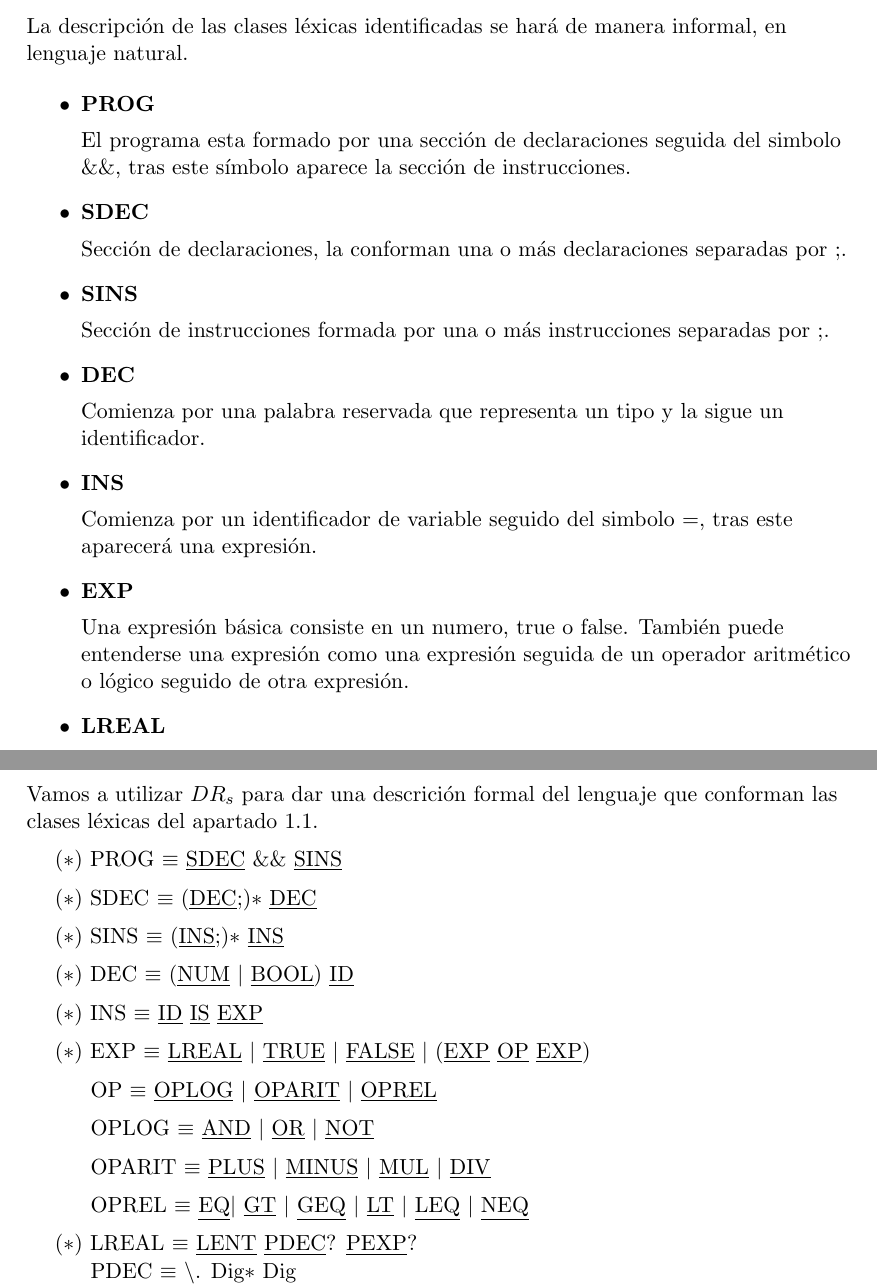
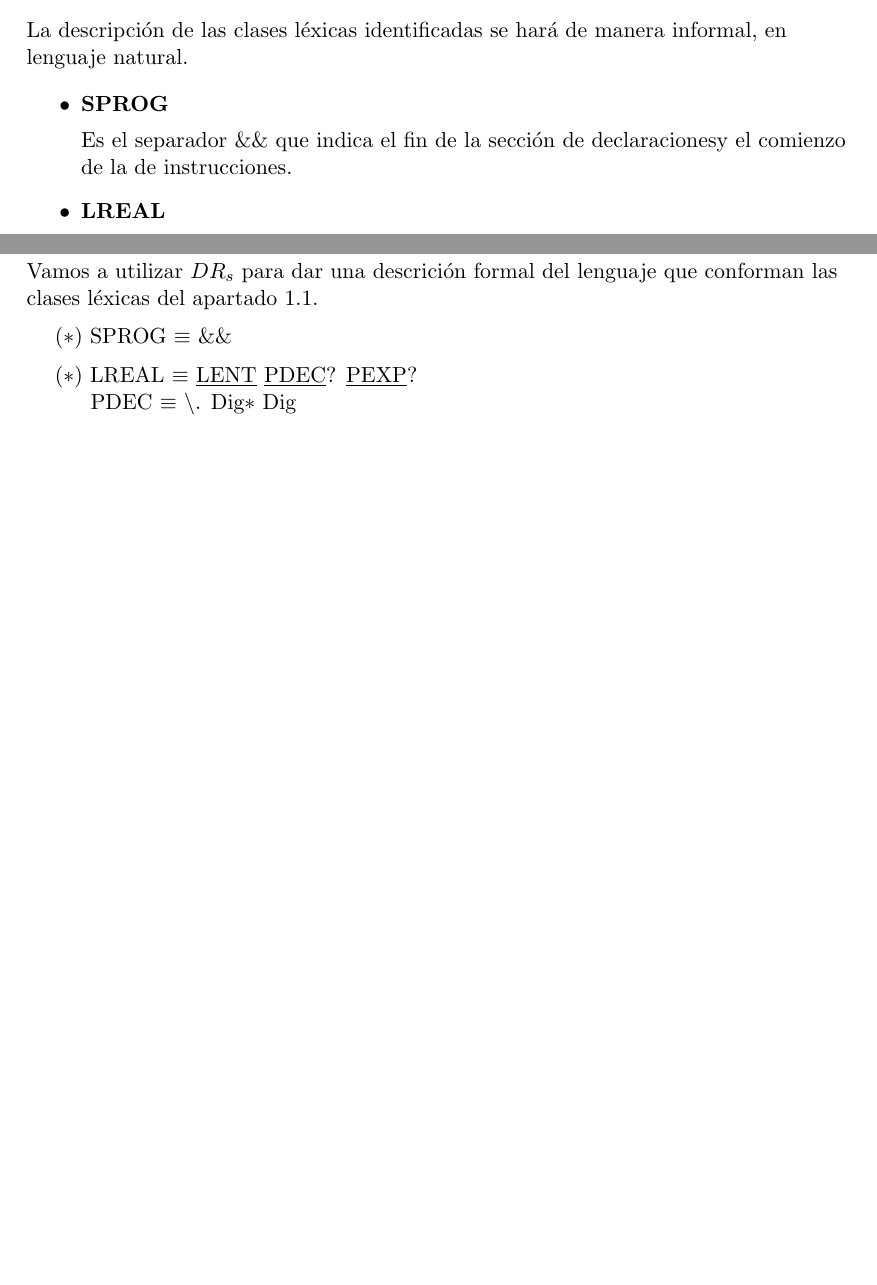
Before and after one commit to Godh3x/pl, a LaTeX document (Practice/Documentation/MemoriaPL.tex, which reads Practice/Documentation/AnalizadorLexico/AnalizadorLexico.tex): two parts of pages 3 and 5 of 6, joined at a grey line, cut so that both start at the same text, the shorter picture padded with empty space. Compiled offline with pdfLaTeX.

Commit message:
Removed classes from lexicon and associated formal definitions

```diff
--- a/Practice/Documentation/AnalizadorLexico/AnalizadorLexico.tex
+++ b/Practice/Documentation/AnalizadorLexico/AnalizadorLexico.tex
@@ -9,26 +9,9 @@
     La descripción de las clases léxicas identificadas se hará de manera informal, en lenguaje natural.
 
     \begin{itemize}
-      \item \textbf{PROG}
+      \item \textbf{SPROG}
         \par
-        El programa esta formado por una sección de declaraciones seguida del simbolo \&\&, tras este símbolo aparece
-        la sección de instrucciones.
-      \item \textbf{SDEC}
-        \par
-        Sección de declaraciones, la conforman una o más declaraciones separadas por ;.
-      \item \textbf{SINS}
-        \par
-        Sección de instrucciones formada por una o más instrucciones separadas por ;.
-      \item \textbf{DEC}
-        \par
-        Comienza por una palabra reservada que representa un tipo y la sigue un identificador.
-      \item \textbf{INS}
-        \par
-        Comienza por un identificador de variable seguido del simbolo =, tras este aparecerá una expresión.
-      \item \textbf{EXP}
-        \par
-        Una expresión básica consiste en un numero, true o false. También puede entenderse una expresión como
-        una expresión seguida de un operador aritmético o lógico seguido de otra expresión.
+        Es el separador \&\& que indica el fin de la sección de declaracionesy el comienzo de la de instrucciones.
       \item \textbf{LREAL}
         \par
         Empiezan con un signo (+ o -) opcional, a continuación aparecen uno o más dígitos cualesquiera.
@@ -104,25 +87,7 @@
     Vamos a utilizar $DR_s$ para dar una descrición formal del lenguaje que conforman las clases léxicas del \cref{lexicon}.
 
     \vspace{2mm}
-    \hspace{5mm}($\ast$) PROG $\equiv$ \underline{SDEC} \&\& \underline{SINS} \\
-    \vspace{2mm}
-    \hspace{5mm}($\ast$) SDEC $\equiv$ (\underline{DEC};)$\ast$ \underline{DEC} \\
-    \vspace{2mm}
-    \hspace{5mm}($\ast$) SINS $\equiv$ (\underline{INS};)$\ast$ \underline{INS} \\
-    \vspace{2mm}
-    \hspace{5mm}($\ast$) DEC $\equiv$ (\underline{NUM} $\mid$ \underline{BOOL}) \underline{ID} \\
-    \vspace{2mm}
-    \hspace{5mm}($\ast$) INS $\equiv$ \underline{ID} \underline{IS} \underline{EXP} \\
-    \vspace{2mm}
-    \hspace{5mm}($\ast$) EXP $\equiv$ \underline{LREAL} $\mid$ \underline{TRUE} $\mid$ \underline{FALSE} $\mid$ (\underline{EXP} \underline{OP} \underline{EXP}) \\
-    \vspace{2mm}
-    \hspace{10mm} OP $\equiv$ \underline{OPLOG} $\mid$ \underline{OPARIT} $\mid$ \underline{OPREL} \\
-    \vspace{2mm}
-    \hspace{10mm} OPLOG $\equiv$ \underline{AND} $\mid$ \underline{OR} $\mid$ \underline{NOT} \\
-    \vspace{2mm}
-    \hspace{10mm} OPARIT $\equiv$ \underline{PLUS} $\mid$ \underline{MINUS} $\mid$ \underline{MUL} $\mid$ \underline{DIV} \\
-    \vspace{2mm}
-    \hspace{10mm} OPREL $\equiv$ \underline{EQ}$\mid$ \underline{GT} $\mid$ \underline{GEQ} $\mid$ \underline{LT} $\mid$ \underline{LEQ} $\mid$ \underline{NEQ} \\
+    \hspace{5mm}($\ast$) SPROG $\equiv$ \&\& \\
     \vspace{2mm}
     \hspace{5mm}($\ast$) LREAL $\equiv$ \underline{LENT} \underline{PDEC}? \underline{PEXP}? \\
       \hspace{10mm} PDEC $\equiv$ \textbackslash. \underline{Dig}$\ast$ \underline{Dig} \\
```
Also changed, not shown: Practice/Documentation/MemoriaPL.pdf.
